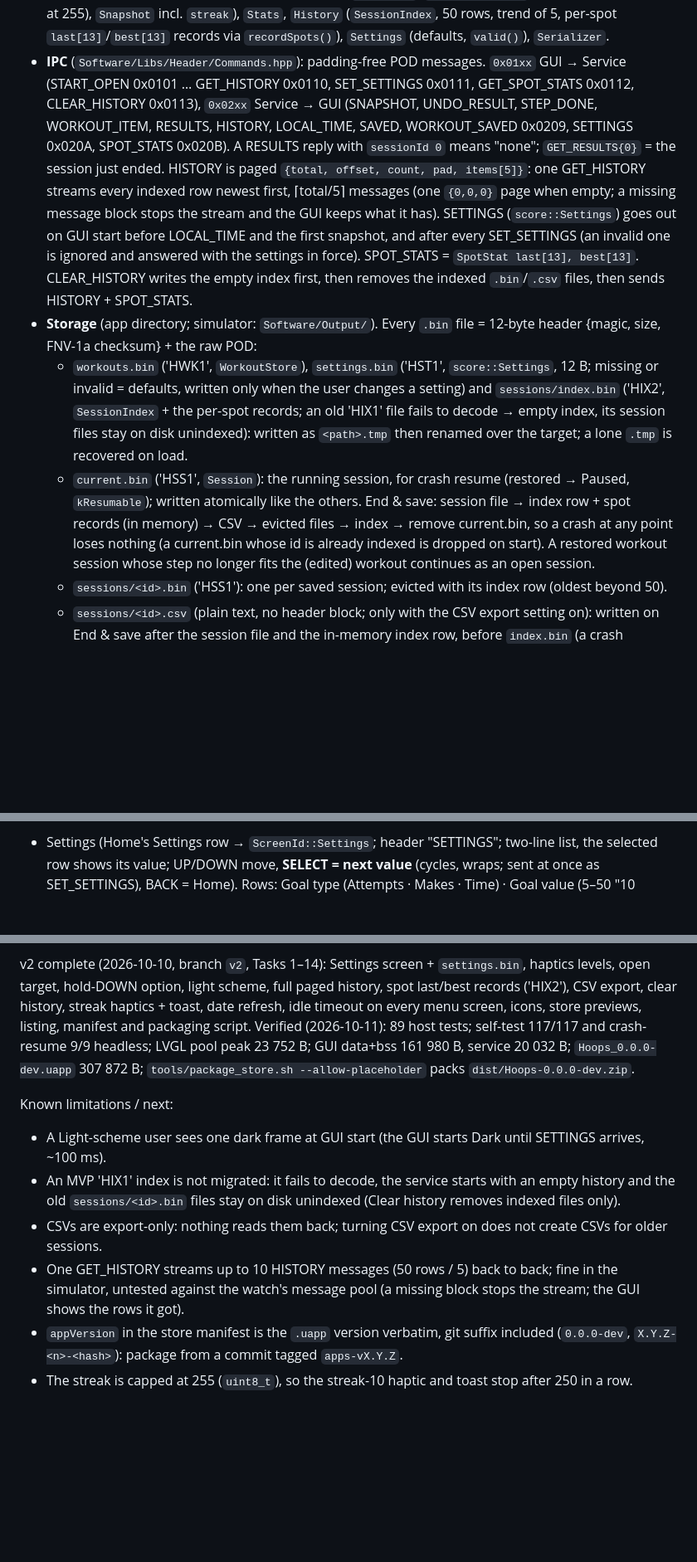
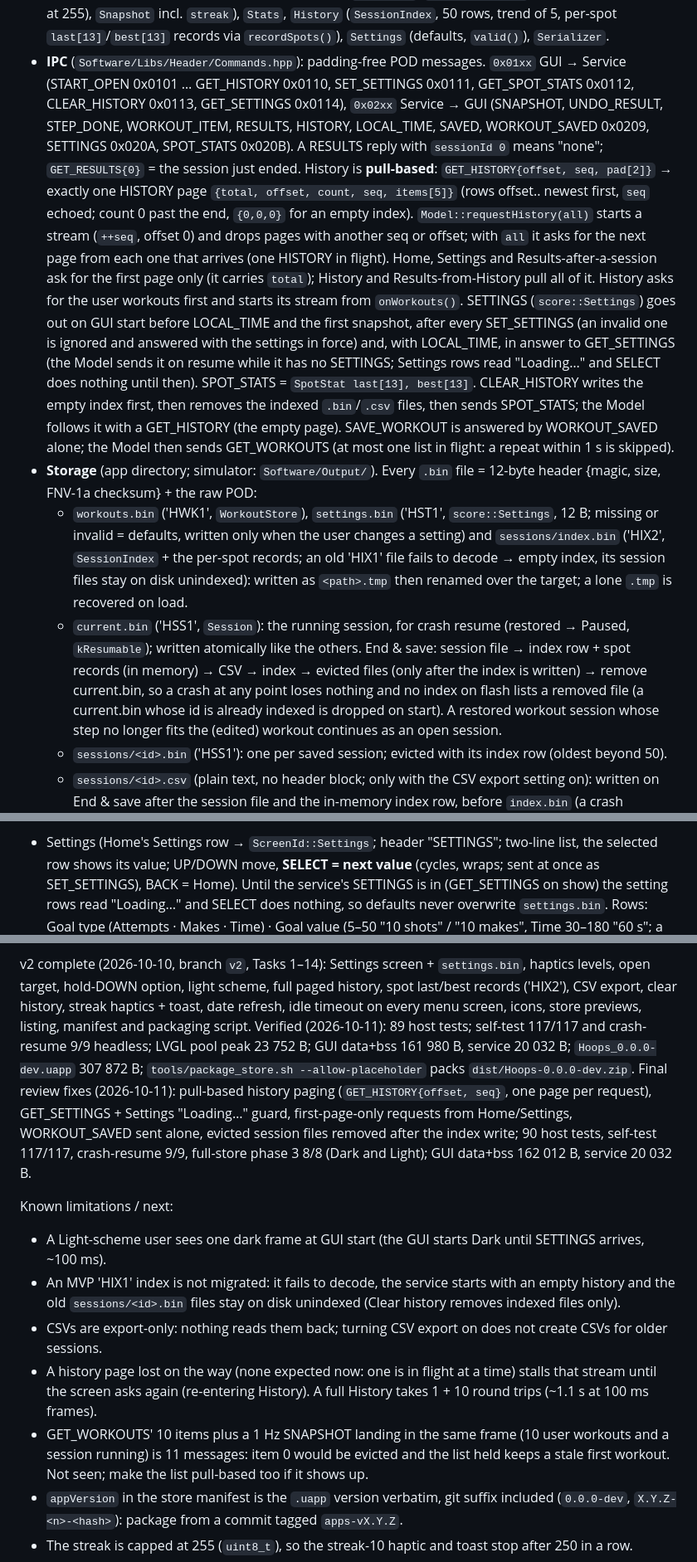
Before and after one commit to the-Hull/hoops, a Markdown page: CLAUDE.md, 3 parts joined by grey strips. Shown at 83% size. Rendered like a GitHub page; blank space fills up the shorter version.

Commit message:
docs: pull-based history, GET_SETTINGS, GUI message queue limit
Co-Authored-By: Claude Opus 5.5 <noreply@anthropic.com>

```diff
--- a/CLAUDE.md
+++ b/CLAUDE.md
@@ -41,15 +41,23 @@ Two processes, as every UNA app:
   255), `Snapshot` incl. `streak`), `Stats`, `History` (`SessionIndex`, 50 rows, trend of 5, per-spot
   `last[13]`/`best[13]` records via `recordSpots()`), `Settings` (defaults, `valid()`), `Serializer`.
 - **IPC** (`Software/Libs/Header/Commands.hpp`): padding-free POD messages. `0x01xx` GUI → Service
-  (START_OPEN 0x0101 … GET_HISTORY 0x0110, SET_SETTINGS 0x0111, GET_SPOT_STATS 0x0112, CLEAR_HISTORY 0x0113),
-  `0x02xx` Service → GUI (SNAPSHOT, UNDO_RESULT, STEP_DONE, WORKOUT_ITEM, RESULTS, HISTORY, LOCAL_TIME, SAVED,
-  WORKOUT_SAVED 0x0209, SETTINGS 0x020A, SPOT_STATS 0x020B). A RESULTS reply with `sessionId 0` means "none";
-  `GET_RESULTS{0}` = the session just ended. HISTORY is paged `{total, offset, count, pad, items[5]}`: one
-  GET_HISTORY streams every indexed row newest first, ⌈total/5⌉ messages (one `{0,0,0}` page when empty; a
-  missing message block stops the stream and the GUI keeps what it has). SETTINGS (`score::Settings`) goes out
-  on GUI start before LOCAL_TIME and the first snapshot, and after every SET_SETTINGS (an invalid one is
-  ignored and answered with the settings in force). SPOT_STATS = `SpotStat last[13], best[13]`. CLEAR_HISTORY
-  writes the empty index first, then removes the indexed `.bin`/`.csv` files, then sends HISTORY + SPOT_STATS.
+  (START_OPEN 0x0101 … GET_HISTORY 0x0110, SET_SETTINGS 0x0111, GET_SPOT_STATS 0x0112, CLEAR_HISTORY 0x0113,
+  GET_SETTINGS 0x0114), `0x02xx` Service → GUI (SNAPSHOT, UNDO_RESULT, STEP_DONE, WORKOUT_ITEM, RESULTS,
+  HISTORY, LOCAL_TIME, SAVED, WORKOUT_SAVED 0x0209, SETTINGS 0x020A, SPOT_STATS 0x020B). A RESULTS reply with
+  `sessionId 0` means "none"; `GET_RESULTS{0}` = the session just ended. History is **pull-based**:
+  `GET_HISTORY{offset, seq, pad[2]}` → exactly one HISTORY page `{total, offset, count, seq, items[5]}` (rows
+  offset.. newest first, `seq` echoed; count 0 past the end, `{0,0,0}` for an empty index).
+  `Model::requestHistory(all)` starts a stream (`++seq`, offset 0) and drops pages with another seq or offset;
+  with `all` it asks for the next page from each one that arrives (one HISTORY in flight). Home, Settings and
+  Results-after-a-session ask for the first page only (it carries `total`); History and Results-from-History
+  pull all of it. History asks for the user workouts first and starts its stream from `onWorkouts()`.
+  SETTINGS (`score::Settings`) goes out on GUI start before LOCAL_TIME and the first snapshot, after every
+  SET_SETTINGS (an invalid one is ignored and answered with the settings in force) and, with LOCAL_TIME, in
+  answer to GET_SETTINGS (the Model sends it on resume while it has no SETTINGS; Settings rows read "Loading…"
+  and SELECT does nothing until then). SPOT_STATS = `SpotStat last[13], best[13]`. CLEAR_HISTORY writes the
+  empty index first, then removes the indexed `.bin`/`.csv` files, then sends SPOT_STATS; the Model follows it
+  with a GET_HISTORY (the empty page). SAVE_WORKOUT is answered by WORKOUT_SAVED alone; the Model then sends
+  GET_WORKOUTS (at most one list in flight: a repeat within 1 s is skipped).
 - **Storage** (app directory; simulator: `Software/Output/`). Every `.bin` file = 12-byte header {magic, size,
   FNV-1a checksum} + the raw POD:
   - `workouts.bin` ('HWK1', `WorkoutStore`), `settings.bin` ('HST1', `score::Settings`, 12 B; missing or
@@ -59,7 +67,8 @@ Two processes, as every UNA app:
     on load.
   - `current.bin` ('HSS1', `Session`): the running session, for crash resume (restored → Paused, `kResumable`);
     written atomically like the others. End & save: session file → index row + spot records (in memory) → CSV
-    → evicted files → index → remove current.bin, so a crash at any point loses nothing (a current.bin whose id is already indexed is
+    → index → evicted files (only after the index is written) → remove current.bin, so a crash at any point
+    loses nothing and no index on flash lists a removed file (a current.bin whose id is already indexed is
     dropped on start). A restored workout session whose step no longer fits the (edited) workout continues
     as an open session.
   - `sessions/<id>.bin` ('HSS1'): one per saved session; evicted with its index row (oldest beyond 50).
@@ -231,6 +253,8 @@ and `--check`, zips) → upload `dist/Hoops-<ver>.zip` → Version → Upload Ne
   hidden for a spot never shot.
 - Settings (Home's Settings row → `ScreenId::Settings`; header "SETTINGS"; two-line list, the selected row shows
   its value; UP/DOWN move, **SELECT = next value** (cycles, wraps; sent at once as SET_SETTINGS), BACK = Home).
+  Until the service's SETTINGS is in (GET_SETTINGS on show) the setting rows read "Loading…" and SELECT does
+  nothing, so defaults never overwrite `settings.bin`.
   Rows: Goal type (Attempts · Makes · Time) · Goal value (5–50 "10 shots" / "10 makes", Time 30–180 "60 s"; a
   type change snaps the value) · Rest (0 / 15 / 30 / 60 s) · Open target (Off · 25 / 50 / 100 / 200 shots) ·
   Hold DOWN (Change spot · Pause) · Haptics (Off · Light · Strong) · Backlight on shot (On · Off) · Heart rate
@@ -291,14 +315,21 @@ history, streak haptics + toast, date refresh, idle timeout on every menu screen
 listing, manifest and packaging script. Verified (2026-10-11): 89 host tests; self-test 117/117 and
 crash-resume 9/9 headless; LVGL pool peak 23 752 B; GUI data+bss 161 980 B, service 20 032 B;
 `Hoops_0.0.0-dev.uapp` 307 872 B; `tools/package_store.sh --allow-placeholder` packs `dist/Hoops-0.0.0-dev.zip`.
+Final review fixes (2026-10-11): pull-based history paging (`GET_HISTORY{offset, seq}`, one page per request),
+GET_SETTINGS + Settings "Loading…" guard, first-page-only requests from Home/Settings, WORKOUT_SAVED sent alone,
+evicted session files removed after the index write; 90 host tests, self-test 117/117, crash-resume 9/9,
+full-store phase 3 8/8 (Dark and Light); GUI data+bss 162 012 B, service 20 032 B.
 
 Known limitations / next:
 - A Light-scheme user sees one dark frame at GUI start (the GUI starts Dark until SETTINGS arrives, ~100 ms).
 - An MVP 'HIX1' index is not migrated: it fails to decode, the service starts with an empty history and the
   old `sessions/<id>.bin` files stay on disk unindexed (Clear history removes indexed files only).
 - CSVs are export-only: nothing reads them back; turning CSV export on does not create CSVs for older sessions.
-- One GET_HISTORY streams up to 10 HISTORY messages (50 rows / 5) back to back; fine in the simulator, untested
-  against the watch's message pool (a missing block stops the stream; the GUI shows the rows it got).
+- A history page lost on the way (none expected now: one is in flight at a time) stalls that stream until the
+  screen asks again (re-entering History). A full History takes 1 + 10 round trips (~1.1 s at 100 ms frames).
+- GET_WORKOUTS' 10 items plus a 1 Hz SNAPSHOT landing in the same frame (10 user workouts and a session
+  running) is 11 messages: item 0 would be evicted and the list held keeps a stale first workout. Not seen;
+  make the list pull-based too if it shows up.
 - `appVersion` in the store manifest is the `.uapp` version verbatim, git suffix included (`0.0.0-dev`,
   `X.Y.Z-<n>-<hash>`): package from a commit tagged `apps-vX.Y.Z`.
 - The streak is capped at 255 (`uint8_t`), so the streak-10 haptic and toast stop after 250 in a row.
```
Also changed, not shown: other parts of CLAUDE.md (+16 -2 lines).
